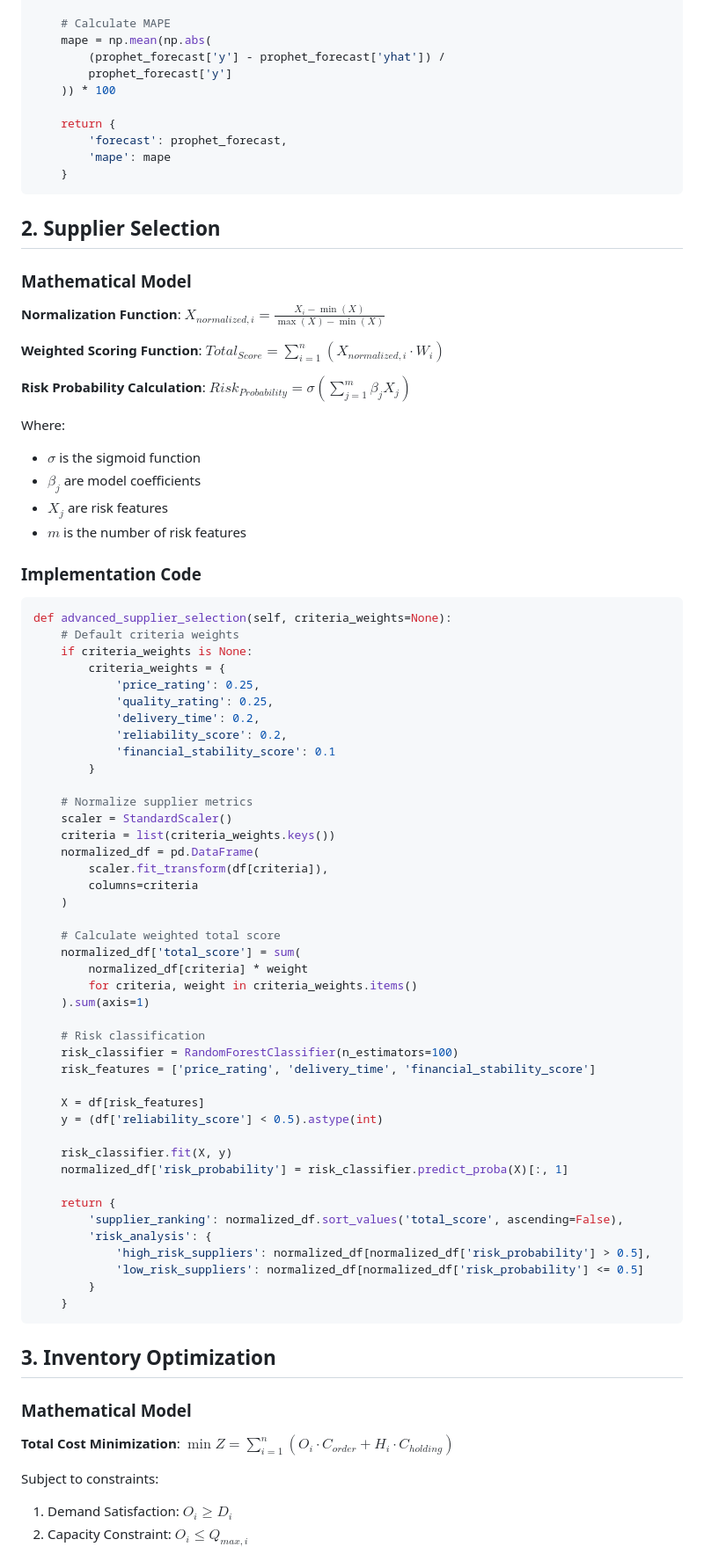
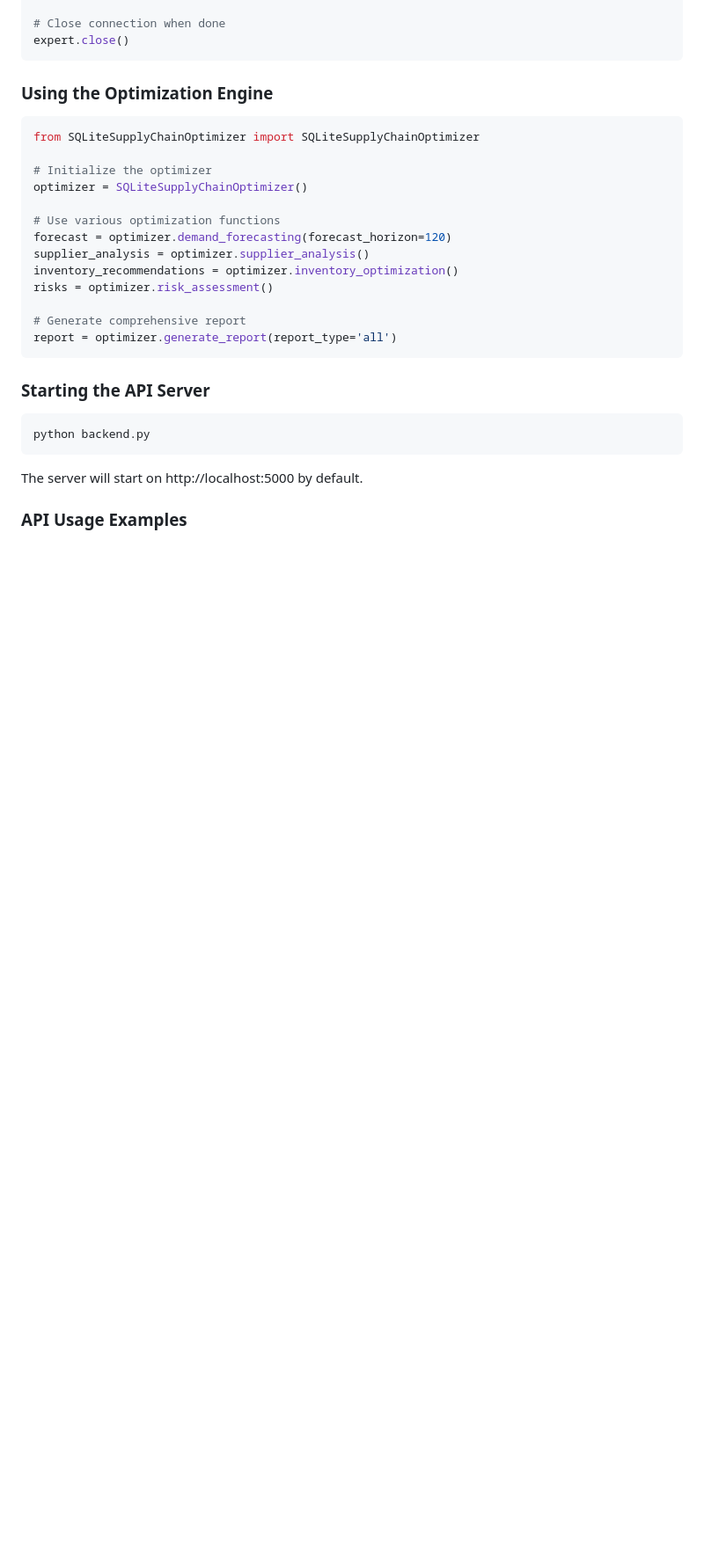
Before and after one commit to externref/bi_project, a Markdown page: README.md, the part around the change printed below. Shown: that part at 88% size. Drawn GitHub-style; blank space fills up the shorter version.

Commit message:
Update README.md
more useful and professional

````diff
--- a/README.md
+++ b/README.md
@@ -53,90 +152,33 @@ def advanced_demand_forecasting(self, product_id=None, forecast_horizon=90):
 
-    # Calculate MAPE
-    mape = np.mean(np.abs(
-        (prophet_forecast['y'] - prophet_forecast['yhat']) /
-        prophet_forecast['y']
-    )) * 100
-
-    return {
-        'forecast': prophet_forecast,
-        'mape': mape
-    }
+# Close connection when done
+expert.close()
 ```
 
-## 2. Supplier Selection
-
-### Mathematical Model
-
-**Normalization Function**:
-$X_{normalized,i} = \frac{X_i - \min(X)}{\max(X) - \min(X)}$
-
-**Weighted Scoring Function**:
-$Total_{Score} = \sum_{i=1}^{n} (X_{normalized,i} \cdot W_i)$
-
-**Risk Probability Calculation**:
-$Risk_{Probability} = \sigma\left(\sum_{j=1}^{m} \beta_j X_j\right)$
-
-Where:
-- $\sigma$ is the sigmoid function
-- $\beta_j$ are model coefficients
-- $X_j$ are risk features
-- $m$ is the number of risk features
-
-### Implementation Code
+### Using the Optimization Engine
 
 ```python
-def advanced_supplier_selection(self, criteria_weights=None):
-    # Default criteria weights
-    if criteria_weights is None:
-        criteria_weights = {
-            'price_rating': 0.25,
-            'quality_rating': 0.25,
-            'delivery_time': 0.2,
-            'reliability_score': 0.2,
-            'financial_stability_score': 0.1
-        }
+from SQLiteSupplyChainOptimizer import SQLiteSupplyChainOptimizer
 
-    # Normalize supplier metrics
-    scaler = StandardScaler()
-    criteria = list(criteria_weights.keys())
-    normalized_df = pd.DataFrame(
-        scaler.fit_transform(df[criteria]),
-        columns=criteria
-    )
+# Initialize the optimizer
+optimizer = SQLiteSupplyChainOptimizer()
 
-    # Calculate weighted total score
-    normalized_df['total_score'] = sum(
-        normalized_df[criteria] * weight
-        for criteria, weight in criteria_weights.items()
-    ).sum(axis=1)
+# Use various optimization functions
+forecast = optimizer.demand_forecasting(forecast_horizon=120)
+supplier_analysis = optimizer.supplier_analysis()
+inventory_recommendations = optimizer.inventory_optimization()
+risks = optimizer.risk_assessment()
 
-    # Risk classification
-    risk_classifier = RandomForestClassifier(n_estimators=100)
-    risk_features = ['price_rating', 'delivery_time', 'financial_stability_score']
-
-    X = df[risk_features]
-    y = (df['reliability_score'] < 0.5).astype(int)
-
-    risk_classifier.fit(X, y)
-    normalized_df['risk_probability'] = risk_classifier.predict_proba(X)[:, 1]
-
-    return {
-        'supplier_ranking': normalized_df.sort_values('total_score', ascending=False),
-        'risk_analysis': {
-            'high_risk_suppliers': normalized_df[normalized_df['risk_probability'] > 0.5],
-            'low_risk_suppliers': normalized_df[normalized_df['risk_probability'] <= 0.5]
-        }
-    }
+# Generate comprehensive report
+report = optimizer.generate_report(report_type='all')
 ```
 
-## 3. Inventory Optimization
+### Starting the API Server
 
-### Mathematical Model
+```bash
+python backend.py
+```
 
-**Total Cost Minimization**:
-$\min Z = \sum_{i=1}^{n} (O_i \cdot C_{order} + H_i \cdot C_{holding})$
+The server will start on http://localhost:5000 by default.
 
-Subject to constraints:
-1. Demand Satisfaction: $O_i \geq D_i$
-2. Capacity Constraint: $O_i \leq Q_{max,i}$
+### API Usage Examples
 
````
Also changed, not shown: other parts of README.md (+218 -236 lines).
